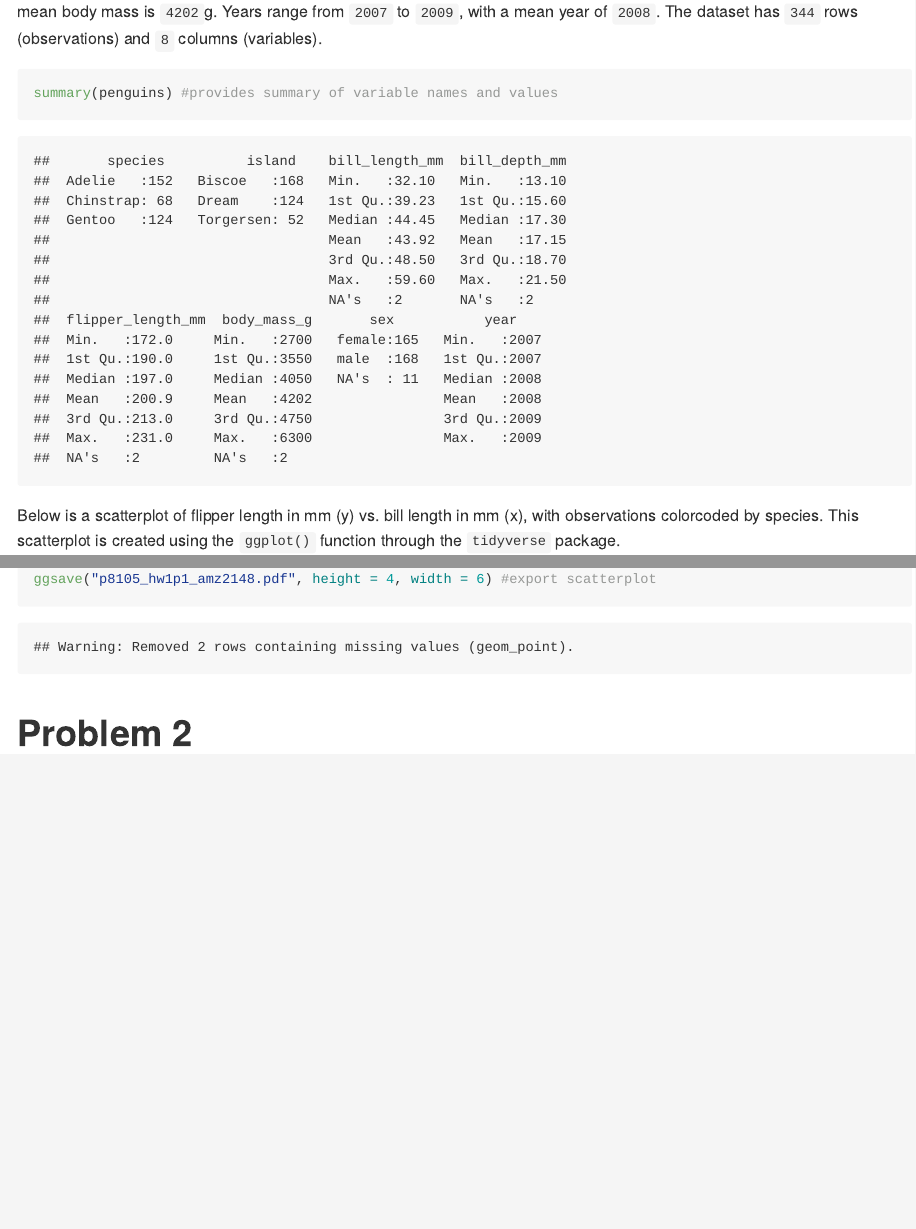
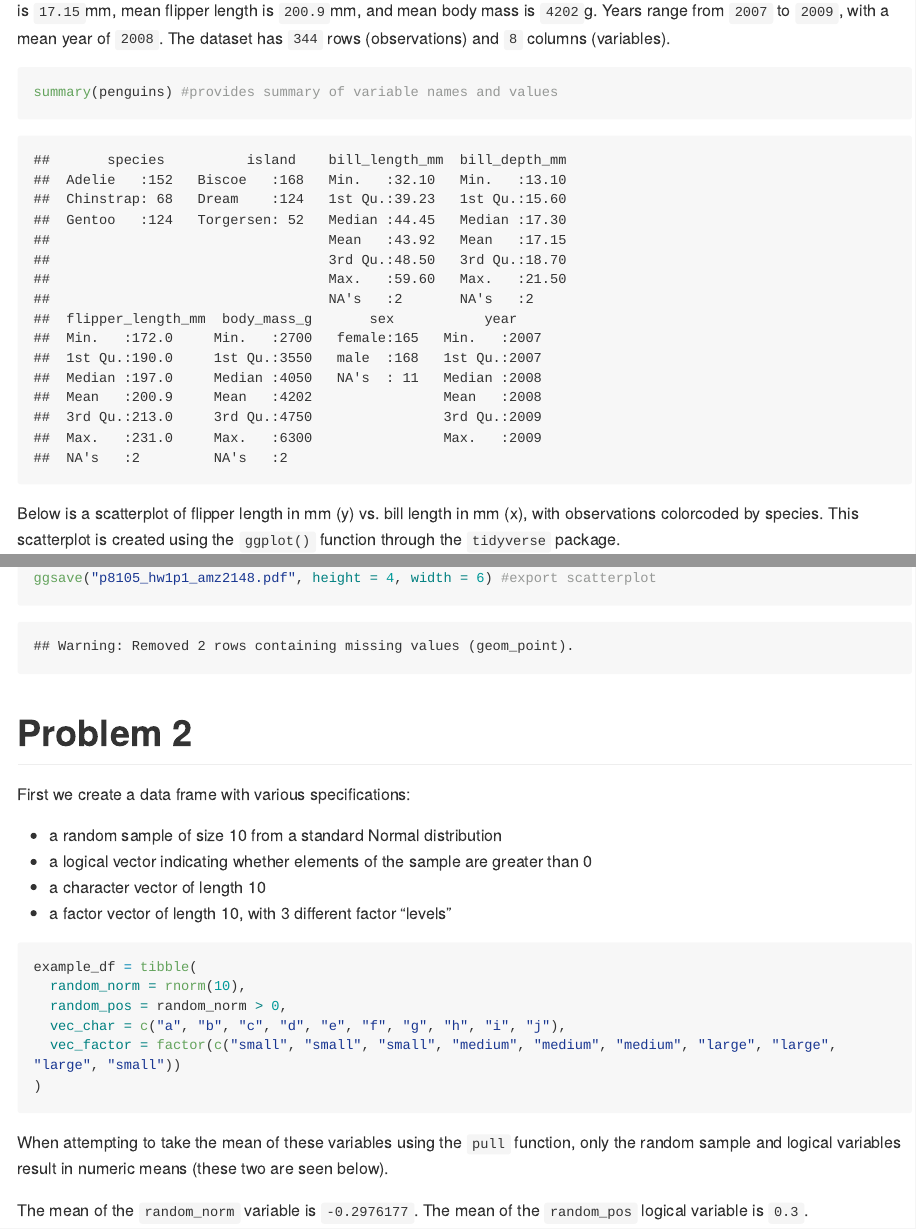
Before and after one commit to amz2148/p8105_hw1_amz2148, an R Markdown document (p8105_hw1_amz2148.Rmd): the page in a window 1100 px wide, from 500 px down before the commit and from 780 px down after it, and a second part further down, joined at a grey line. The pictures show the output file p8105_hw1_amz2148.md that the author committed with the source, drawn offline in the style of GitHub; long lines of code are wrapped.

Commit message:
problem 2: creates data frame and attempts to take means of variables within

````diff
--- a/p8105_hw1_amz2148.Rmd
+++ b/p8105_hw1_amz2148.Rmd
@@ -34,3 +34,24 @@ ggsave("p8105_hw1p1_amz2148.pdf", height = 4, width = 6) #export scatterplot
 ```
 
 # Problem 2
+
+First we create a data frame with various specifications:
+
+* a random sample of size 10 from a standard Normal distribution
+* a logical vector indicating whether elements of the sample are greater than 0
+* a character vector of length 10
+* a factor vector of length 10, with 3 different factor “levels”
+
+```{r dataframe}
+example_df = tibble(
+  random_norm = rnorm(10),
+  random_pos = random_norm > 0,
+  vec_char = c("a", "b", "c", "d", "e", "f", "g", "h", "i", "j"),
+  vec_factor = factor(c("small", "small", "small", "medium", "medium", "medium", "large", "large", "large", "small"))
+)
+```
+
+When attempting to take the mean of these variables using the ``pull`` function, only the random sample and logical variables result in numeric means (these two are seen below).
+
+The mean of the `random_norm` variable is ``r mean(pull(example_df, random_norm))``.
+The mean of the `random_pos` logical variable is ``r mean(pull(example_df, random_pos))``.
````
Also changed, not shown: p8105_hw1_amz2148.md, p8105_hw1p1_amz2148.pdf, p8105_hw1_amz2148.Rmd (6 more changed lines).
